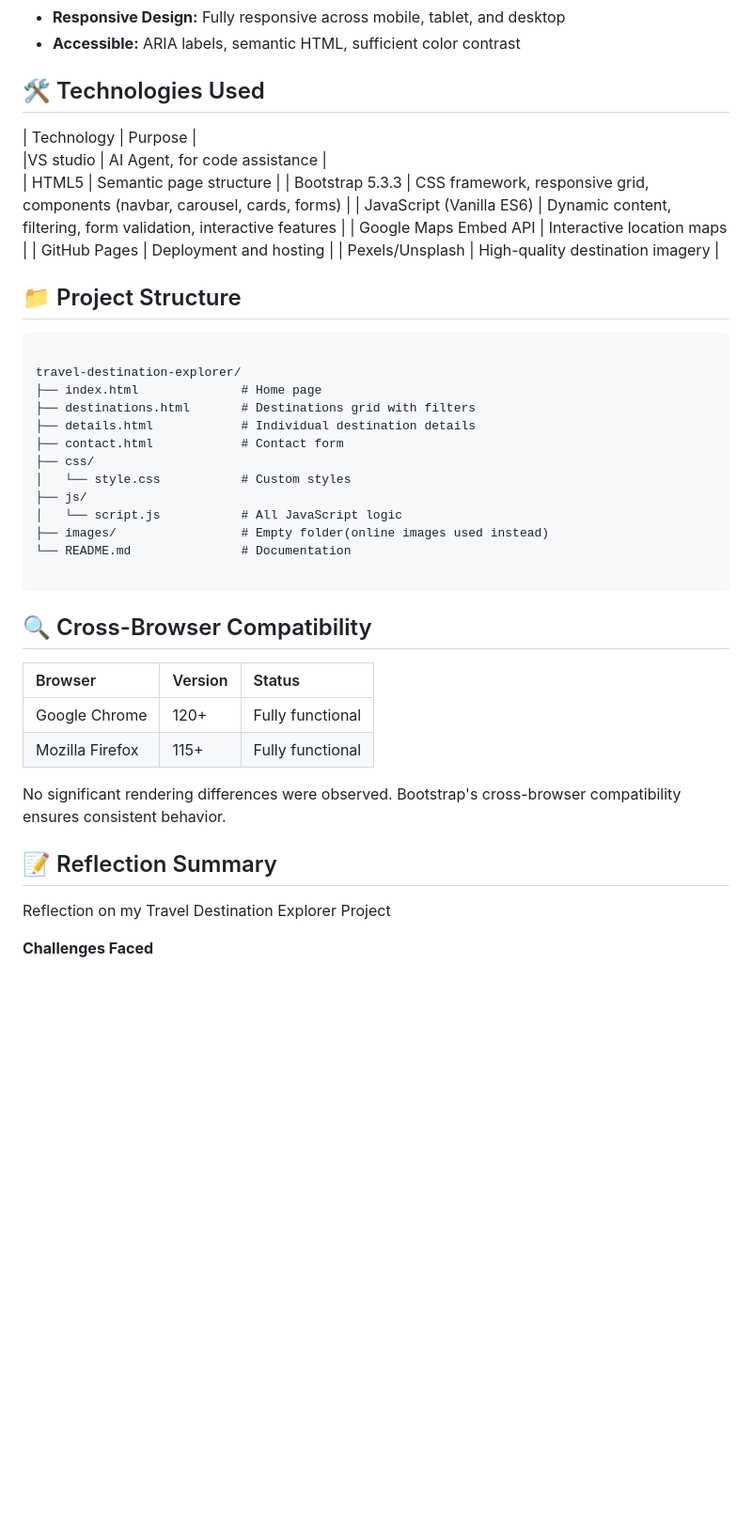
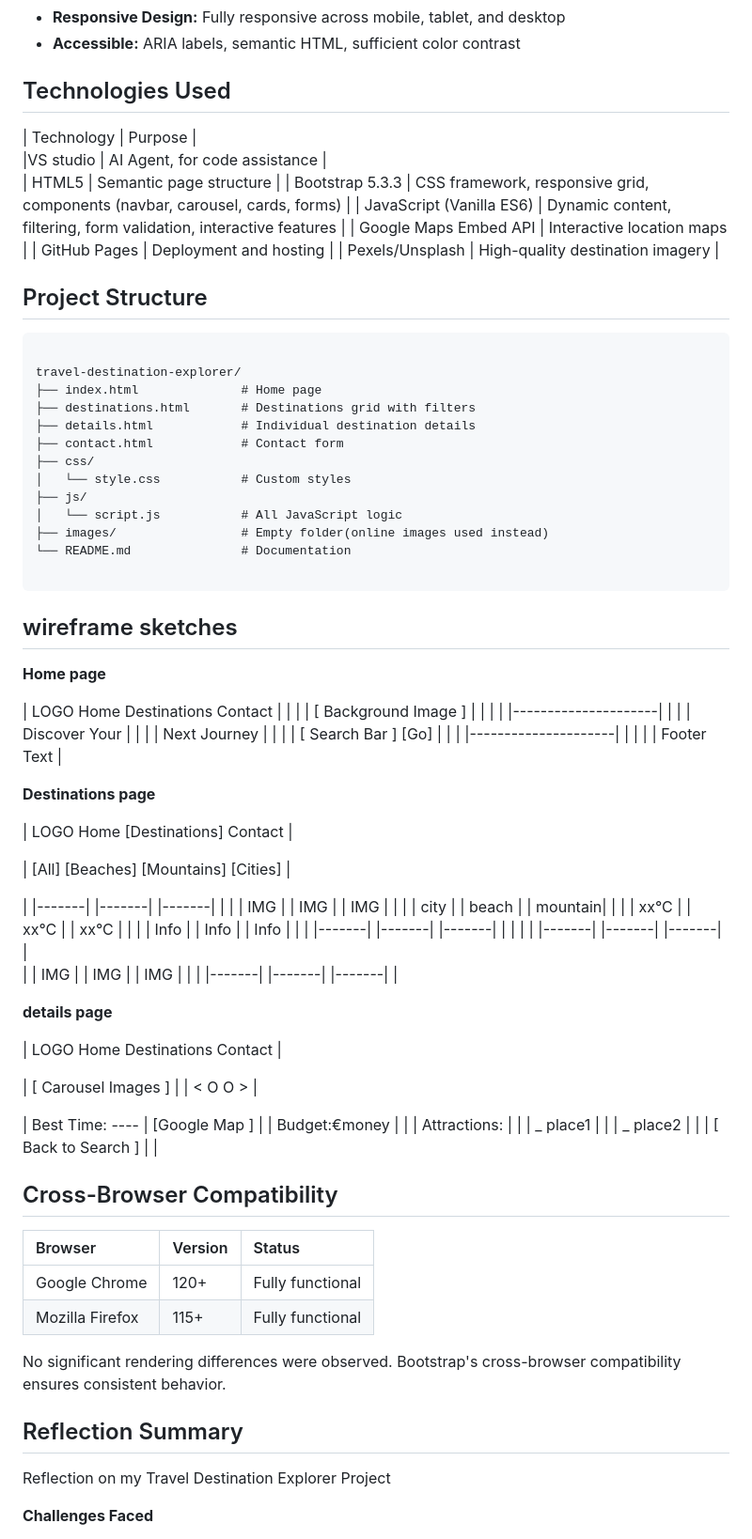
Before and after one commit to Samparkour51/travel-destination-explorer, a Markdown page: README.md, the part around one of its changes. Shown at 94% size. GitHub-like rendering; blank space fills up the shorter version.

Commit message:
Updated README file with some wireframe sketches,final final update(I promise)

````diff
--- a/README.md
+++ b/README.md
@@ -27,7 +27,7 @@ Interactive travel destination explorer allowing users to search, filter, and vi
 - **Responsive Design:** Fully responsive across mobile, tablet, and desktop
 - **Accessible:** ARIA labels, semantic HTML, sufficient color contrast
 
-## 🛠️ Technologies Used
+## Technologies Used
 
 | Technology | Purpose |
 |VS studio | AI Agent, for code assistance |
@@ -38,7 +38,7 @@ Interactive travel destination explorer allowing users to search, filter, and vi
 | GitHub Pages | Deployment and hosting |
 | Pexels/Unsplash | High-quality destination imagery |
 
-## 📁 Project Structure
+## Project Structure
 
 ```
 
@@ -56,7 +56,53 @@ travel-destination-explorer/
 
 ```
 
-## 🔍 Cross-Browser Compatibility
+## wireframe sketches
+
+**Home page**
+
+| LOGO Home Destinations Contact |
+| |
+| [ Background Image ] |
+| |
+| |---------------------| |
+| | Discover Your | |
+| | Next Journey | |
+| | [ Search Bar ] [Go] | |
+| |---------------------| |
+| | | Footer Text |
+
+**Destinations page**
+
+| LOGO Home [Destinations] Contact |
+
+| [All] [Beaches] [Mountains] [Cities] |
+
+| |-------| |-------| |-------| |
+| | IMG | | IMG | | IMG | |
+| | city | | beach | | mountain| |
+| | xx°C | | xx°C | | xx°C | |
+| | Info | | Info | | Info | |
+| |-------| |-------| |-------| |
+| |
+| |-------| |-------| |-------| |
+| | IMG | | IMG | | IMG | |
+| |-------| |-------| |-------| |
+
+**details page**
+
+| LOGO Home Destinations Contact |
+
+| [ Carousel Images ] |
+| < O O > |
+
+| Best Time: ---- | [Google Map ] |
+| Budget:€money | |
+| Attractions: | |
+| _ place1 | |
+| _ place2 | |
+| [ Back to Search ] | |
+
+## Cross-Browser Compatibility
 
 | Browser         | Version | Status           |
 | :-------------- | :------ | :--------------- |
@@ -65,7 +111,7 @@ travel-destination-explorer/
 
 No significant rendering differences were observed. Bootstrap's cross-browser compatibility ensures consistent behavior.
 
-## 📝 Reflection Summary
+## Reflection Summary
 
 Reflection on my Travel Destination Explorer Project
 
````
Also changed, not shown: other parts of README.md (+3 -3 lines).
